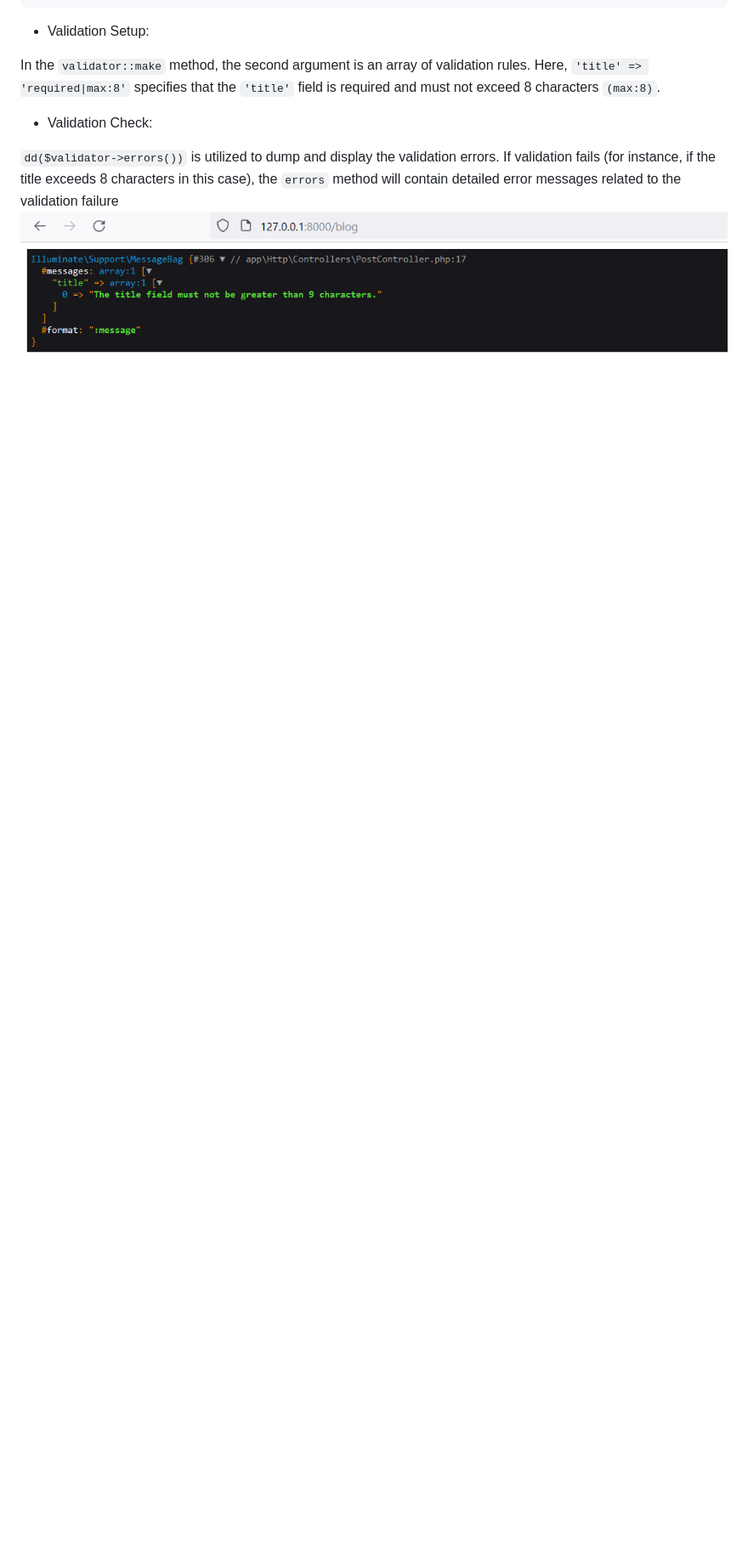
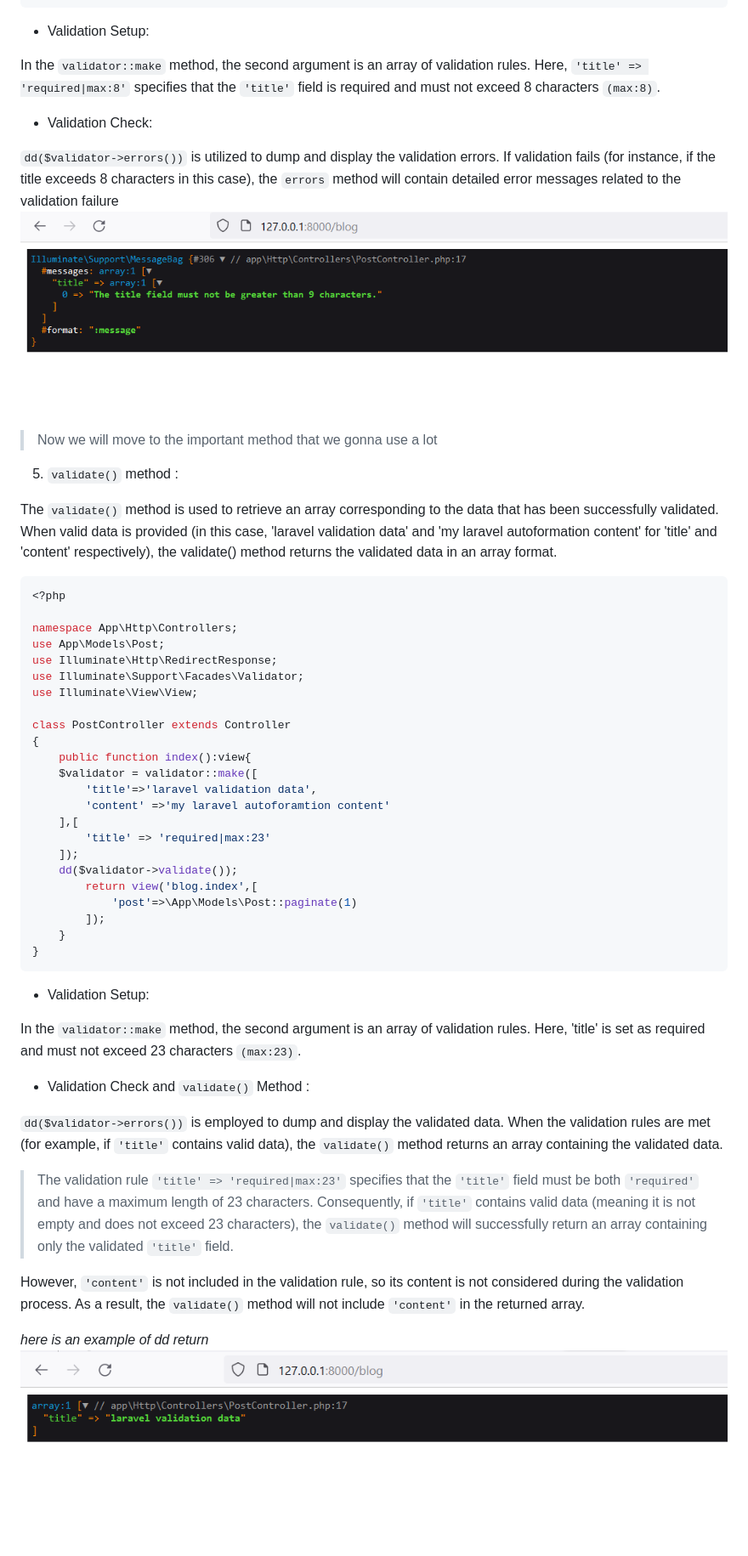
Before and after one commit to Jalil-Betroji/lab-crud-laravel-autoFormation, a Markdown page: lab-crud-laravel-basic-Validate-Data/README.md, the part around the change. Shown: that part at 85% size. Drawn GitHub-style; pictures changed too: lab-crud-laravel-basic-Validate-Data/validateDR.PNG (added); blank space fills up the shorter version.

Commit message:
validate () method added with example and explaination

````diff
--- a/lab-crud-laravel-basic-Validate-Data/README.md
+++ b/lab-crud-laravel-basic-Validate-Data/README.md
@@ -163,3 +163,49 @@ In the `validator::make` method, the second argument is an array of validation r
 
 `dd($validator->errors())` is utilized to dump and display the validation errors. If validation fails (for instance, if the title exceeds 8 characters in this case), the `errors` method will contain detailed error messages related to the validation failure
 <img src="errorMR.PNG">
+
+> Now we will move to the important method that we gonna use a lot
+
+5. `validate()` method :
+
+The `validate()` method is used to retrieve an array corresponding to the data that has been successfully validated. When valid data is provided (in this case, 'laravel validation data' and 'my laravel autoformation content' for 'title' and 'content' respectively), the validate() method returns the validated data in an array format.
+
+```php
+<?php
+
+namespace App\Http\Controllers;
+use App\Models\Post;
+use Illuminate\Http\RedirectResponse;
+use Illuminate\Support\Facades\Validator;
+use Illuminate\View\View;
+
+class PostController extends Controller
+{
+    public function index():view{
+    $validator = validator::make([
+        'title'=>'laravel validation data',
+        'content' =>'my laravel autoforamtion content'
+    ],[
+        'title' => 'required|max:23'
+    ]);
+    dd($validator->validate());
+        return view('blog.index',[
+            'post'=>\App\Models\Post::paginate(1)
+        ]);
+    }
+}
+```
+- Validation Setup:
+
+In the `validator::make` method, the second argument is an array of validation rules. Here, 'title' is set as required and must not exceed 23 characters `(max:23)`.
+
+- Validation Check and `validate()` Method :
+
+`dd($validator->errors())` is employed to dump and display the validated data. When the validation rules are met (for example, if `'title'` contains valid data), the `validate()` method returns an array containing the validated data.
+
+> The validation rule `'title' => 'required|max:23'` specifies that the `'title'` field must be both `'required'` and have a maximum length of 23 characters. Consequently, if `'title'` contains valid data (meaning it is not empty and does not exceed 23 characters), the `validate()` method will successfully return an array containing only the validated `'title'` field.
+
+However, `'content'` is not included in the validation rule, so its content is not considered during the validation process. As a result, the `validate()` method will not include `'content'` in the returned array.
+
+*here is an example of dd return*
+<img src='validateDR.PNG'>
````
Also changed, not shown: 1 other file.
